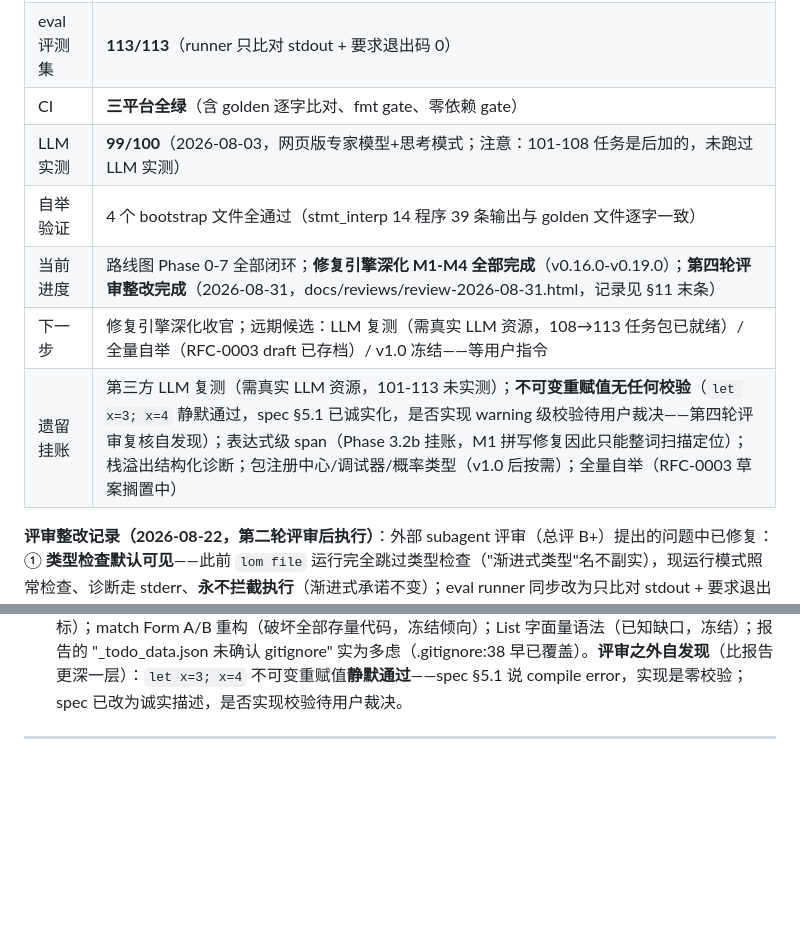
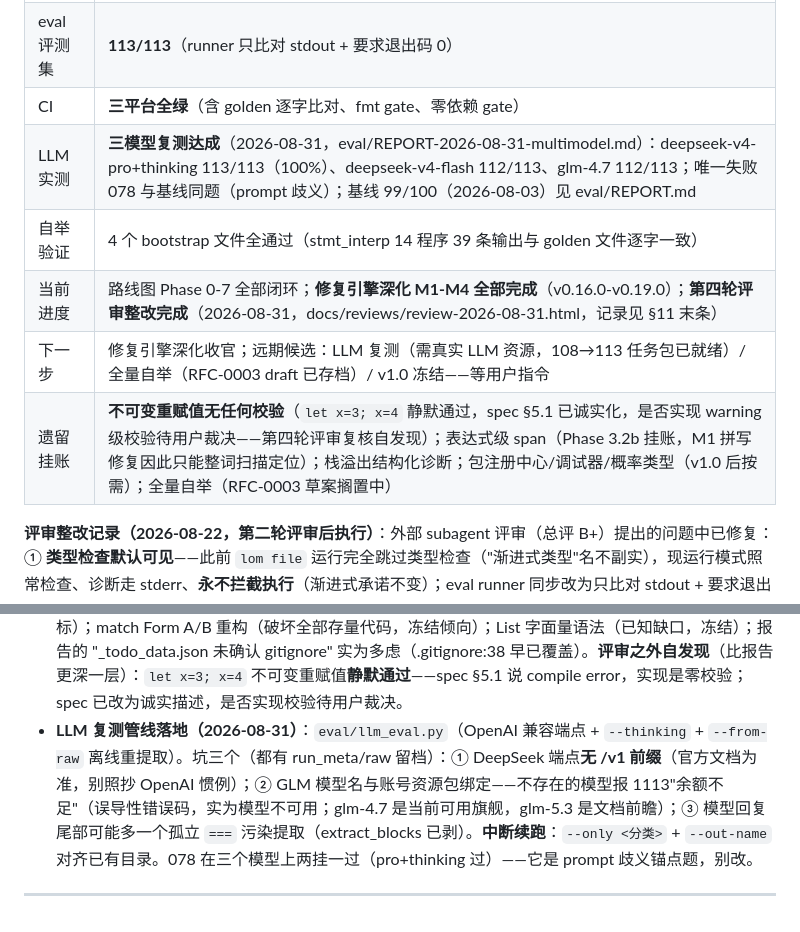
Before and after one commit to lom-lang/lom, a Markdown page: docs/HANDOVER.md, 2 parts joined by grey strips. Rendered like a GitHub page; blank space fills up the shorter version.

```diff
--- a/docs/HANDOVER.md
+++ b/docs/HANDOVER.md
@@ -35,11 +35,11 @@
 | Rust 测试 | **418/418 通过**（含 wasm 单测 + 33 个 Node e2e + fix_corpus 端到端 + eval ID 唯一性），构建零 warning、**clippy 零 warning**（第四轮评审整改后转 CI gate） |
 | eval 评测集 | **113/113**（runner 只比对 stdout + 要求退出码 0） |
 | CI | **三平台全绿**（含 golden 逐字比对、fmt gate、零依赖 gate） |
-| LLM 实测 | **99/100**（2026-08-03，网页版专家模型+思考模式；注意：101-108 任务是后加的，未跑过 LLM 实测） |
+| LLM 实测 | **三模型复测达成**（2026-08-31，eval/REPORT-2026-08-31-multimodel.md）：deepseek-v4-pro+thinking 113/113（100%）、deepseek-v4-flash 112/113、glm-4.7 112/113；唯一失败 078 与基线同题（prompt 歧义）；基线 99/100（2026-08-03）见 eval/REPORT.md |
 | 自举验证 | 4 个 bootstrap 文件全通过（stmt_interp 14 程序 39 条输出与 golden 文件逐字一致） |
 | 当前进度 | 路线图 Phase 0-7 全部闭环；**修复引擎深化 M1-M4 全部完成**（v0.16.0-v0.19.0）；**第四轮评审整改完成**（2026-08-31，docs/reviews/review-2026-08-31.html，记录见 §11 末条） |
 | 下一步 | 修复引擎深化收官；远期候选：LLM 复测（需真实 LLM 资源，108→113 任务包已就绪）/ 全量自举（RFC-0003 draft 已存档）/ v1.0 冻结——等用户指令 |
-| 遗留挂账 | 第三方 LLM 复测（需真实 LLM 资源，101-113 未实测）；**不可变重赋值无任何校验**（`let x=3; x=4` 静默通过，spec §5.1 已诚实化，是否实现 warning 级校验待用户裁决——第四轮评审复核自发现）；表达式级 span（Phase 3.2b 挂账，M1 拼写修复因此只能整词扫描定位）；栈溢出结构化诊断；包注册中心/调试器/概率类型（v1.0 后按需）；全量自举（RFC-0003 草案搁置中） |
+| 遗留挂账 | **不可变重赋值无任何校验**（`let x=3; x=4` 静默通过，spec §5.1 已诚实化，是否实现 warning 级校验待用户裁决——第四轮评审复核自发现）；表达式级 span（Phase 3.2b 挂账，M1 拼写修复因此只能整词扫描定位）；栈溢出结构化诊断；包注册中心/调试器/概率类型（v1.0 后按需）；全量自举（RFC-0003 草案搁置中） |
 
 **评审整改记录（2026-08-22，第二轮评审后执行）**：外部 subagent 评审（总评 B+）提出的问题中已修复：① **类型检查默认可见**——此前 `lom file` 运行完全跳过类型检查（"渐进式类型"名不副实），现运行模式照常检查、诊断走 stderr、**永不拦截执行**（渐进式承诺不变）；eval runner 同步改为只比对 stdout + 要求退出码 0（此前合并 stderr 比对且不查退出码）。② **CI 三 gate**：自举回归从行数防线升级为 golden 逐字比对（stmt_interp.expected.txt）；`lom fmt --check` 接入 CI（全部示例幂等要求）；零依赖 CI 强制检查（坐实 SECURITY.md 承诺）。③ **文档腐坏清扫**：HANDOVER §2.2 陈旧数字（287→345）、eval/README "100 任务"→108、guide 锚点 id 补上（README 的 #2.7/#2.8 此前是死链）、SPEC/SPEC_FOR_AI 的 `pub` 明确标"未实现"（它连保留字都不是，是普通标识符）、README EFF001 行号按实测修正。④ **版本纪律**：v0.6.0 升版 + tag（6.4/6.5 加了用户可见功能没升版，属自我违背）。⑤ **build warning 清零**（19 个：真误用就删，有意保留的 API/schema 字段加 #[allow(dead_code)] 注释）。未修复（如实保留）：eval 的 99% 是 2026-08-03 原 100 任务集数据（101-108 未跑 LLM 实测，guide §2.8 已注明）；栈溢出无结构化诊断（编译器阶段的活）；error_repair 类目扩充与第三方复测需要真实 LLM 资源。
 
@@ -346,5 +346,6 @@ end
 - **修复引擎深化 M3 PARSE001 针对性修复（2026-08-25，v0.18.0）**：**动手前先用 --json 探针实测 parser 真实报错形态，推翻两个计划假设**——① fn/if/while 缺 end 被容错解析**静默接受**（ok:true 零诊断，唯一 end 类报错是 `期望 'end' 闭合 match`）；② 缺 ')' 的错误位置在**下一个 token**（如下一行的 end/println 或 EOF 行），不是缺括号处。最终规则（fix.rs `fix_parse_missing_rparen/missing_end`）：期望 ')' + 违规 token 在行首（首个非空白字符 == d.col，或 d.line 超出行数=EOF）→ 在上一非空行末插 ')'（**High**）；行中 → 出错位置插入（Medium，可能是缺逗号）；期望 'end' → Medium。**parser 零改动**（诊断已带全部信息）。新坑：① token 名是 "End"（首字母大写）/"文件结束"/"标识符 'xxx'" 三种形态，判断行首别靠 token 名靠 col 与行内首非空白位置比较；② 测试里手写列号先数一遍字符（4 空格缩进的 println 行末是 22 不是 21，数错挂了两个测试）。评估记录：`expect` 统一走 parser.rs:144 的 "期望 X，得到 Y" 格式，第一个引号对=期望 token（extract_quoted_string 复用）。测试 +6（416/416），eval 086 同款场景 --apply 端到端实测修复后输出 7。
 - **修复引擎深化 M4 error_repair 扩充 + fix_corpus（2026-08-25，v0.19.0）**：eval error_repair 15→20 任务（109 多错误/110 NAM003 拼写/111 NAM004 字段/112 效应链×2/113 match 未闭合）；**prompt 内嵌诊断 JSON 全部来自真实 `lom --json` 输出**（严禁虚构纪律），参考答案全部实跑验证。新增 `eval/fix_corpus/`（*.bad.lom + *.fixed.lom 配对，main.rs 测试驱动 apply_iterative 逐字比对）——repair-native 的回归网。语料即覆盖率：4 例 3 例全自动、1 例按设计仅建议。**抓到真问题（如实记录为已知限制）**：`println("hello, world)` 这类"未闭合字符串吞掉行尾 )"的场景，LEX001 行尾补引号会把 ) 关进字符串——语法修通、语义错（多打印一个 )）。M2 的迭代闭环会接着补 ')' 让语法通过，放大了这个误修。不修（启发式太猜），corpus 03 改用干净案例。**教训：修复规则的组合会产生单规则时看不到的语义误修，语料回归网就是为此建的**。另注意 apply 同位置多个 insert 都去重豁免——LEX001 与 PARSE001 同列插入会发生（顺序依赖稳定排序），本次碰巧正确，后续若改排序要小心。eval 113/113 双后端，417/417。prompts 已用 _generate.ps1 重生成（10_error_repair.md 20 任务）。
 - **第四轮评审整改（2026-08-31，docs/reviews/review-2026-08-31.html，独立审查 agent，基线 v0.19.0）**：逐条复核后执行。**采纳并修复**：① P0 SPEC_FOR_AI §4 "运行不做类型检查"（v0.6.0 整改时漏改了这处——同一轮整改的涟漪没扫全）；② README：logos 残留（与零依赖铁律直接冲突）、补 Quick Start、Roadmap 表补 Phase 7、"What is Lom" 补 Phase 5-7、99% 宣称加限定词（单模型单次采样，初步证据）；③ LANGUAGE_SPEC 一批腐坏（标题 v0.1 Draft、EBNF item 只有 fn_decl 且返回类型写成冒号、§4.3/§6 "drafted" 标签、§9.3 List 还写 Vec 实现、§12 停在 100 任务、EFF001 位置 9:1/20:1 实为 10:1/21:1、changelog 停在 v0.2.2）；④ 本文 §2.2/§9 基线数字再次滞后（教训复发了：M1-M4 每个里程碑升测试数都没回改这两处——**升测试数时要同步 §2.2/§9**）；⑤ eval/README 分类计数停在 100 时代；⑥ **eval 任务 ID 086 冲突**（09_modules 的 map 任务是 5.20 后加的，撞了 error_repair 的 086；runner 按 <id>.lom 寻址候选，LLM 评测时会互相覆盖——map 任务重编为 114，新增 eval_task_ids_globally_unique 回归测试钉住）；⑦ json_escape 四份手抄收敛为 json.rs 的 pub escape_str（json.rs 自己的 stringify_string 也委托它——实际是 5 份）；⑧ clippy 54 条存量清零 + CI 加 clippy -D warnings gate（ubuntu 单平台）；⑨ Cargo.toml 补 repository/homepage/keywords、Cargo.lock 入库、interpreter.rs contains_key+unwrap 改 if let、apply_test.lom 加"故意坏文件"头注释。**复核驳回/暂缓**：tag 类型不统一与 GPG 签名（历史不回改）；.gitattributes eol 规则（会重写本机全部工作区文件行尾，风险大于收益，CI 已有 tr -d 防线）；main.rs 下沉拆分（真问题但非本轮目标）；match Form A/B 重构（破坏全部存量代码，冻结倾向）；List 字面量语法（已知缺口，冻结）；报告的 "_todo_data.json 未确认 gitignore" 实为多虑（.gitignore:38 早已覆盖）。**评审之外自发现**（比报告更深一层）：`let x=3; x=4` 不可变重赋值**静默通过**——spec §5.1 说 compile error，实现是零校验；spec 已改为诚实描述，是否实现校验待用户裁决。
+- **LLM 复测管线落地（2026-08-31）**：`eval/llm_eval.py`（OpenAI 兼容端点 + `--thinking` + `--from-raw` 离线重提取）。坑三个（都有 run_meta/raw 留档）：① DeepSeek 端点**无 /v1 前缀**（官方文档为准，别照抄 OpenAI 惯例）；② GLM 模型名与账号资源包绑定——不存在的模型报 1113"余额不足"（误导性错误码，实为模型不可用；glm-4.7 是当前可用旗舰，glm-5.3 是文档前瞻）；③ 模型回复尾部可能多一个孤立 `===` 污染提取（extract_blocks 已剥）。**中断续跑**：`--only <分类>` + `--out-name` 对齐已有目录。078 在三个模型上两挂一过（pro+thinking 过）——它是 prompt 歧义锚点题，别改。
 
 ---
```
Also changed, not shown: eval/README.md (+3 -1 lines), eval/REPORT-2026-08-31-multimodel.md (added, +62 -0 lines).
